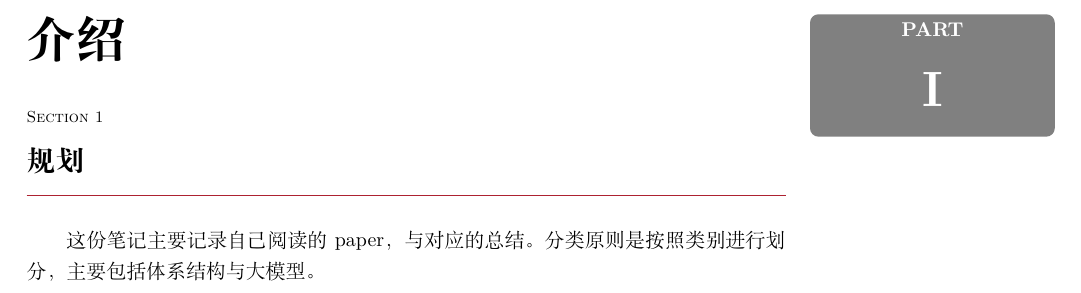
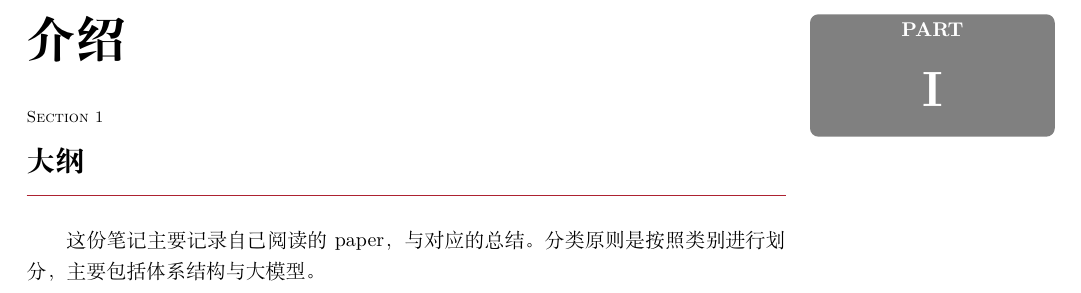
Before and after one commit to Jerryy959/Paper-Reading-Notes, a LaTeX document (Notes.tex): part of page 3 of 6, cut so that both start at the same text. Compiled offline with XeLaTeX.

Commit message:
little changes

```diff
--- a/Notes.tex
+++ b/Notes.tex
@@ -21,7 +21,7 @@
   \pagestyle{fancynotes}
   \part{介绍}
 
-  \section{规划}\label{sec:Introduction}
+  \section{大纲}\label{sec:Introduction}
   这份笔记主要记录自己阅读的paper，与对应的总结。分类原则是按照类别进行划分，主要包括体系结构与大模型。
 
   \newpage
```
Also changed, not shown: Notes.pdf.
